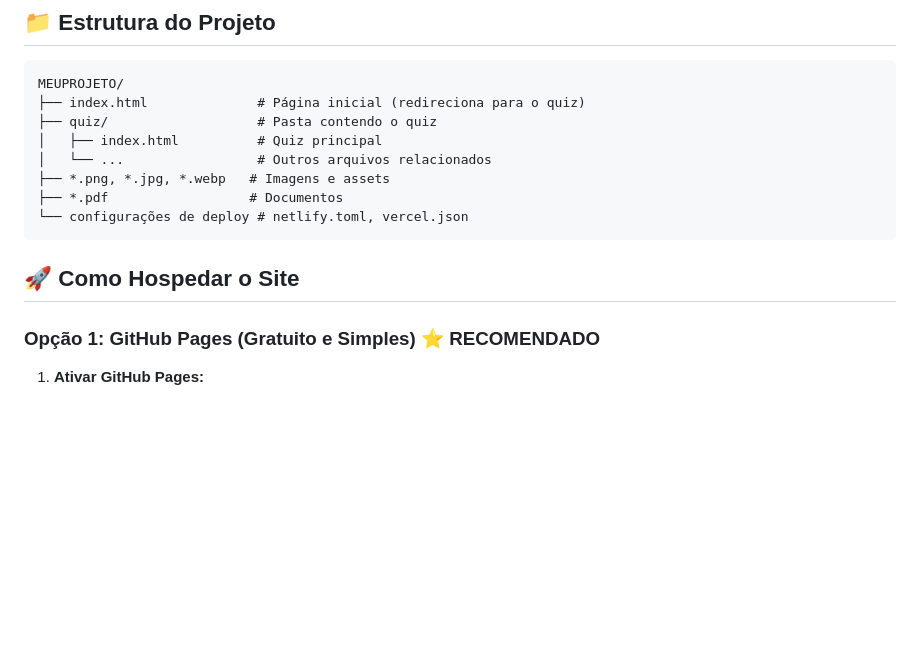
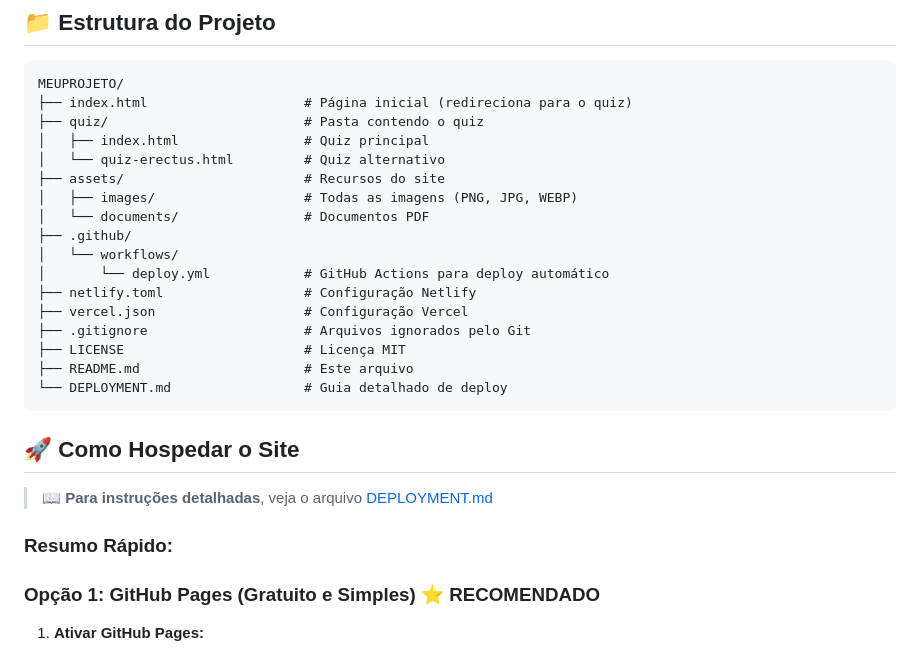
Before and after one commit to devpeu83/MEUPROJETO, a Markdown page: README.md, the part around the change. GitHub-like rendering; blank space fills up the shorter version.

Commit message:
Add final documentation and project summary
Co-authored-by: devpeu83 <206474245+devpeu83@users.noreply.github.com>

````diff
--- a/README.md
+++ b/README.md
@@ -6,16 +6,29 @@ Este é o website do Erectus Plus, incluindo um quiz interativo sobre desempenho
 
 ```
 MEUPROJETO/
-├── index.html              # Página inicial (redireciona para o quiz)
-├── quiz/                   # Pasta contendo o quiz
-│   ├── index.html          # Quiz principal
-│   └── ...                 # Outros arquivos relacionados
-├── *.png, *.jpg, *.webp   # Imagens e assets
-├── *.pdf                  # Documentos
-└── configurações de deploy # netlify.toml, vercel.json
+├── index.html                    # Página inicial (redireciona para o quiz)
+├── quiz/                         # Pasta contendo o quiz
+│   ├── index.html                # Quiz principal
+│   └── quiz-erectus.html         # Quiz alternativo
+├── assets/                       # Recursos do site
+│   ├── images/                   # Todas as imagens (PNG, JPG, WEBP)
+│   └── documents/                # Documentos PDF
+├── .github/
+│   └── workflows/
+│       └── deploy.yml            # GitHub Actions para deploy automático
+├── netlify.toml                  # Configuração Netlify
+├── vercel.json                   # Configuração Vercel
+├── .gitignore                    # Arquivos ignorados pelo Git
+├── LICENSE                       # Licença MIT
+├── README.md                     # Este arquivo
+└── DEPLOYMENT.md                 # Guia detalhado de deploy
 ```
 
 ## 🚀 Como Hospedar o Site
+
+> 📖 **Para instruções detalhadas**, veja o arquivo [DEPLOYMENT.md](DEPLOYMENT.md)
+
+### Resumo Rápido:
 
 ### Opção 1: GitHub Pages (Gratuito e Simples) ⭐ RECOMENDADO
 
````
Also changed, not shown: PROJECT_SUMMARY.md (added, +161 -0 lines).
